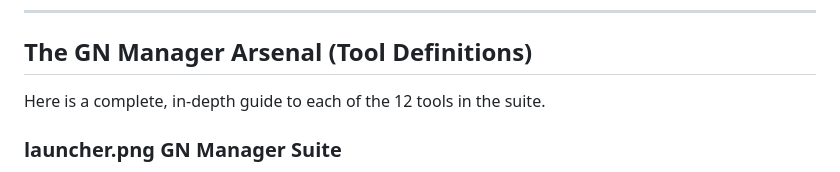
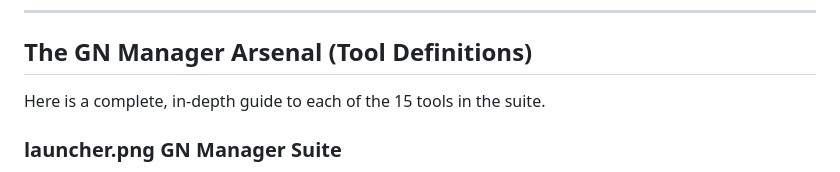
Before and after one commit to GeekNeuron/GN-Manager, a Markdown page: scripts/README.md, the part around the change. GitHub-like rendering.

```diff
--- a/scripts/README.md
+++ b/scripts/README.md
@@ -14,7 +14,7 @@ Welcome to the command center of the GN Manager Suite. This directory contains t
 
 ## The GN Manager Arsenal (Tool Definitions)
 
-Here is a complete, in-depth guide to each of the 12 tools in the suite.
+Here is a complete, in-depth guide to each of the 15 tools in the suite.
 
 ###  launcher.png **GN Manager Suite**
 This is the main gateway and central command hub for the entire toolkit. It provides a clean, categorized menu that allows you to seamlessly launch any specialized tool and returns you to the main menu upon completion, creating a unified and fluid user experience.
```
